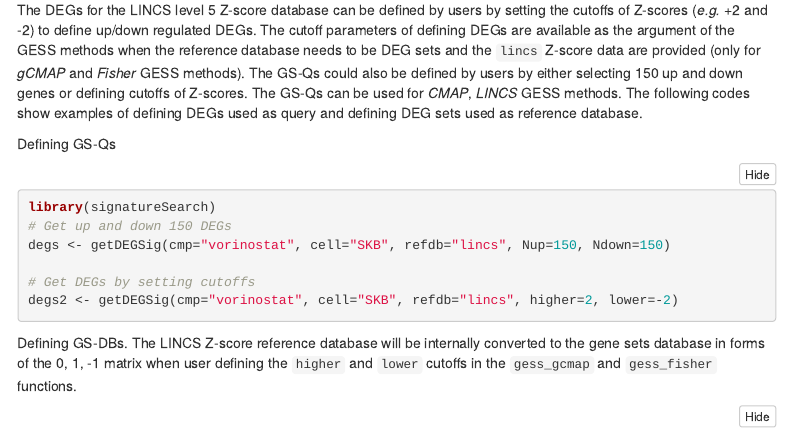
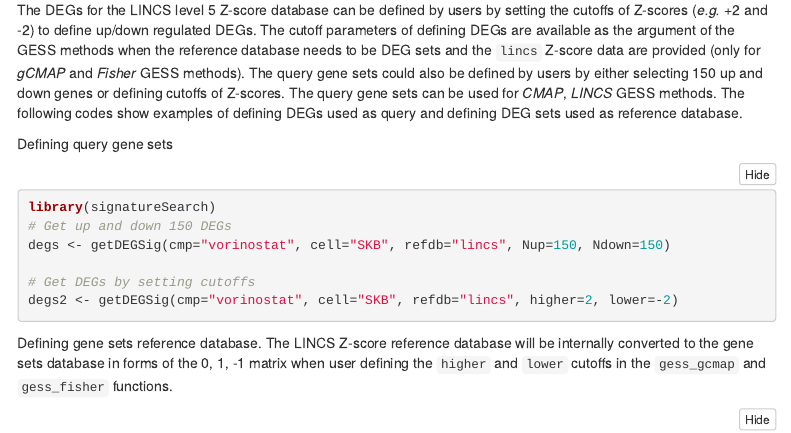
Before and after one commit to girke-lab/signatureSearchData, an R Markdown document (vignettes/signatureSearchData.Rmd): the page in a window 1100 px wide, from 3870 px down. Rendered offline with R 4.5, knitr and Pandoc, with nearby package versions; some code elsewhere in the file could not run offline; menus at the side of the page are left out; long lines of code are wrapped.

Commit message:
do not use gs-q gs-db

````diff
--- a/vignettes/signatureSearchData.Rmd
+++ b/vignettes/signatureSearchData.Rmd
@@ -259,12 +259,12 @@ the cutoffs of Z-scores (*e.g.* +2 and -2) to define up/down regulated DEGs.
 The cutoff parameters of defining DEGs are available as the argument of the
 GESS methods when the reference database needs to be DEG sets and the `lincs`
 Z-score data are provided (only for _gCMAP_ and _Fisher_ GESS methods).
-The GS-Qs could also be defined by users by either selecting 150 up and down genes
-or defining cutoffs of Z-scores. The GS-Qs can be used for _CMAP_, _LINCS_ GESS
-methods. The following codes show examples of defining DEGs used as query and
-defining DEG sets used as reference database.
+The query gene sets could also be defined by users by either selecting 150 up and down genes
+or defining cutoffs of Z-scores. The query gene sets can be used for _CMAP_,
+_LINCS_ GESS methods. The following codes show examples of defining DEGs used as
+query and defining DEG sets used as reference database.
 
-Defining GS-Qs
+Defining query gene sets
 ```{r lincs_degs, eval=FALSE}
 library(signatureSearch)
 # Get up and down 150 DEGs
@@ -274,8 +274,8 @@ degs <- getDEGSig(cmp="vorinostat", cell="SKB", refdb="lincs", Nup=150, Ndown=15
 degs2 <- getDEGSig(cmp="vorinostat", cell="SKB", refdb="lincs", higher=2, lower=-2)
 ```
 
-Defining GS-DBs. The LINCS Z-score reference database will be internally
-converted to the gene sets database in forms of the 0, 1, -1 matrix when
+Defining gene sets reference database. The LINCS Z-score reference database will
+be internally converted to the gene sets database in forms of the 0, 1, -1 matrix when
 user defining the `higher` and `lower` cutoffs in the `gess_gcmap` and `gess_fisher`
 functions.
 ```{r lincs_degs_db, eval=FALSE}
````
Also changed, not shown: vignettes/signatureSearchData.Rmd (8 more changed lines).
